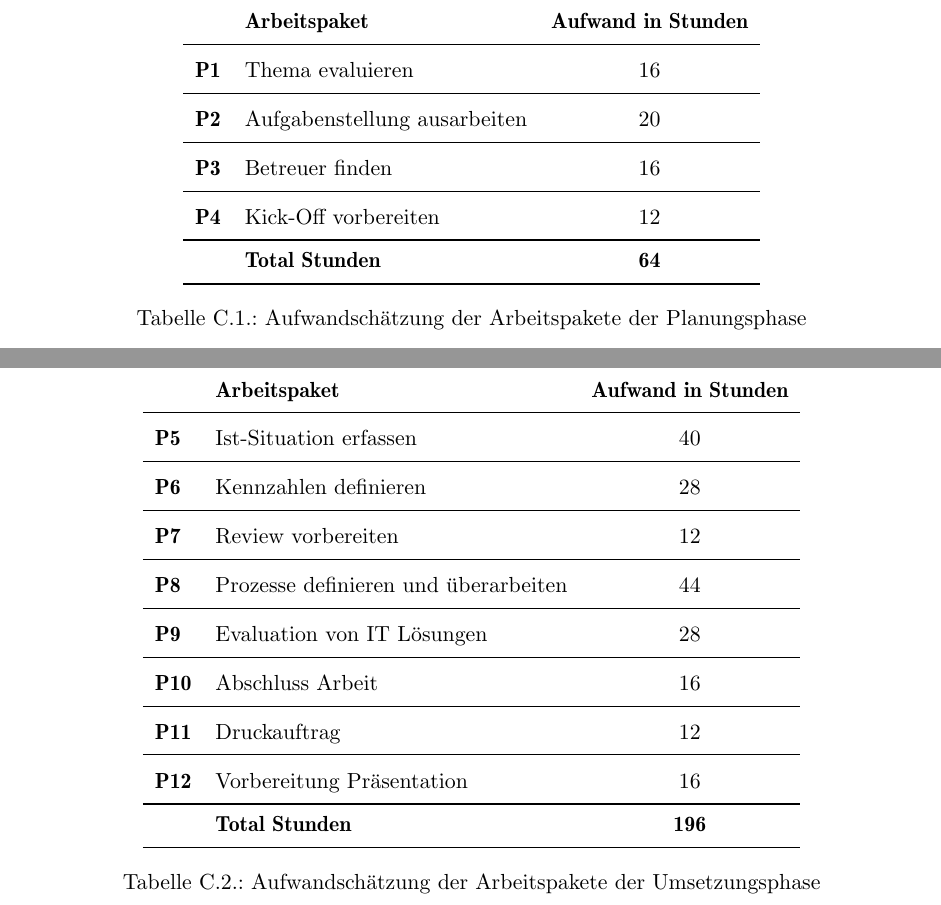
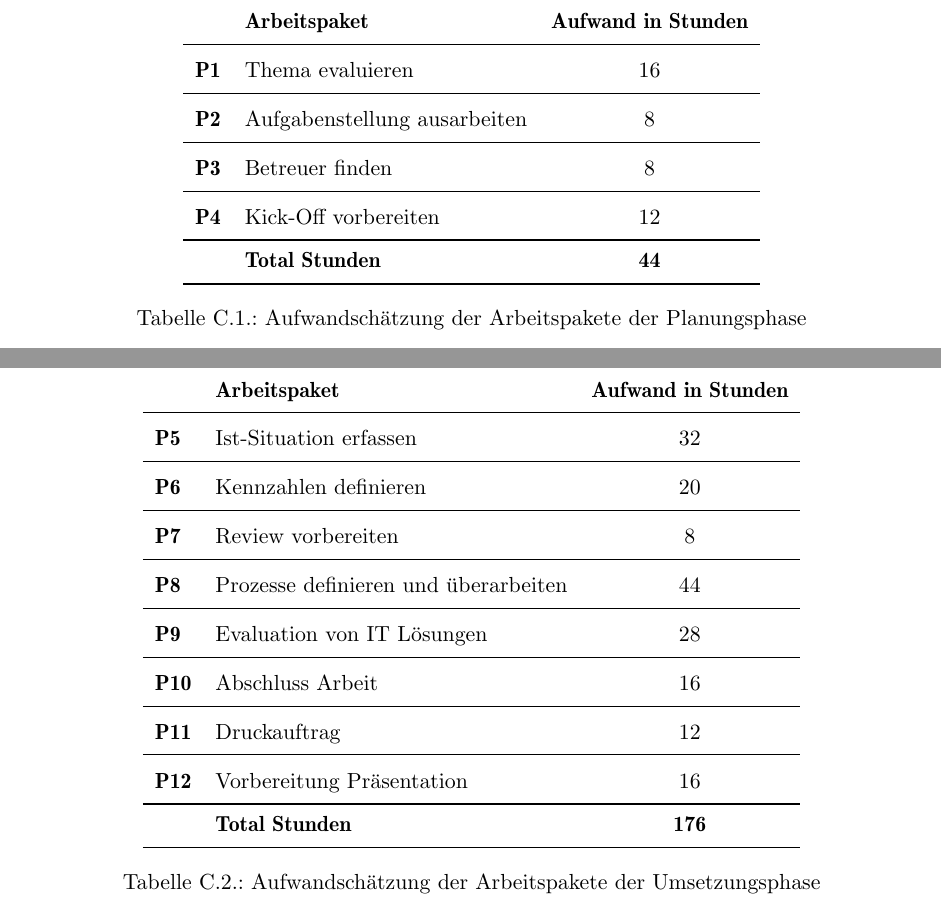
Before and after one commit to sspross/diplomarbeit, a LaTeX document (doc/dokumentation/dokumentation.tex, which reads doc/dokumentation/kapitel/94_projektplanung.tex): two parts of pages 101 and 102 of 110, joined at a grey line, cut so that both start at the same text. Compiled offline with pdfLaTeX; an older LaTeX class or package is replaced by its successor.

Commit message:
planung angepasst

```diff
--- a/doc/dokumentation/kapitel/94_projektplanung.tex
+++ b/doc/dokumentation/kapitel/94_projektplanung.tex
@@ -82,10 +82,10 @@ aufgelistet.
     \begin{tabular}{llc}
         \toprule & \textbf{Arbeitspaket} & \textbf{Aufwand in Stunden} \\
         \midrule \textbf{P1} & Thema evaluieren & 16 \\
-        \midrule \textbf{P2} & Aufgabenstellung ausarbeiten & 20 \\
-        \midrule \textbf{P3} & Betreuer finden & 16 \\
+        \midrule \textbf{P2} & Aufgabenstellung ausarbeiten & 8 \\
+        \midrule \textbf{P3} & Betreuer finden & 8 \\
         \midrule \textbf{P4} & Kick-Off vorbereiten & 12 \\
-        \bottomrule & \textbf{Total Stunden} & \textbf{64} \\
+        \bottomrule & \textbf{Total Stunden} & \textbf{44} \\
         \bottomrule
     \end{tabular}
     \caption{Aufwandschätzung der Arbeitspakete der Planungsphase}
@@ -102,15 +102,15 @@ aufgelistet.
 \begin{center}
     \begin{tabular}{llc}
         \toprule & \textbf{Arbeitspaket} & \textbf{Aufwand in Stunden} \\
-        \midrule \textbf{P5} & Ist-Situation erfassen & 40 \\
-        \midrule \textbf{P6} & Kennzahlen definieren & 28 \\
-        \midrule \textbf{P7} & Review vorbereiten & 12 \\
+        \midrule \textbf{P5} & Ist-Situation erfassen & 32 \\
+        \midrule \textbf{P6} & Kennzahlen definieren & 20 \\
+        \midrule \textbf{P7} & Review vorbereiten & 8 \\
         \midrule \textbf{P8} & Prozesse definieren und überarbeiten & 44 \\
         \midrule \textbf{P9} & Evaluation von IT Lösungen & 28 \\
         \midrule \textbf{P10} & Abschluss Arbeit & 16 \\
         \midrule \textbf{P11} & Druckauftrag & 12 \\
         \midrule \textbf{P12} & Vorbereitung Präsentation & 16 \\
-        \bottomrule & \textbf{Total Stunden} & \textbf{196} \\
+        \bottomrule & \textbf{Total Stunden} & \textbf{176} \\
         \bottomrule
     \end{tabular}
     \caption{Aufwandschätzung der Arbeitspakete der Umsetzungsphase}
```
Also changed, not shown: doc/dokumentation/kapitel/94_projektplanung.tex (2 more changed lines).
